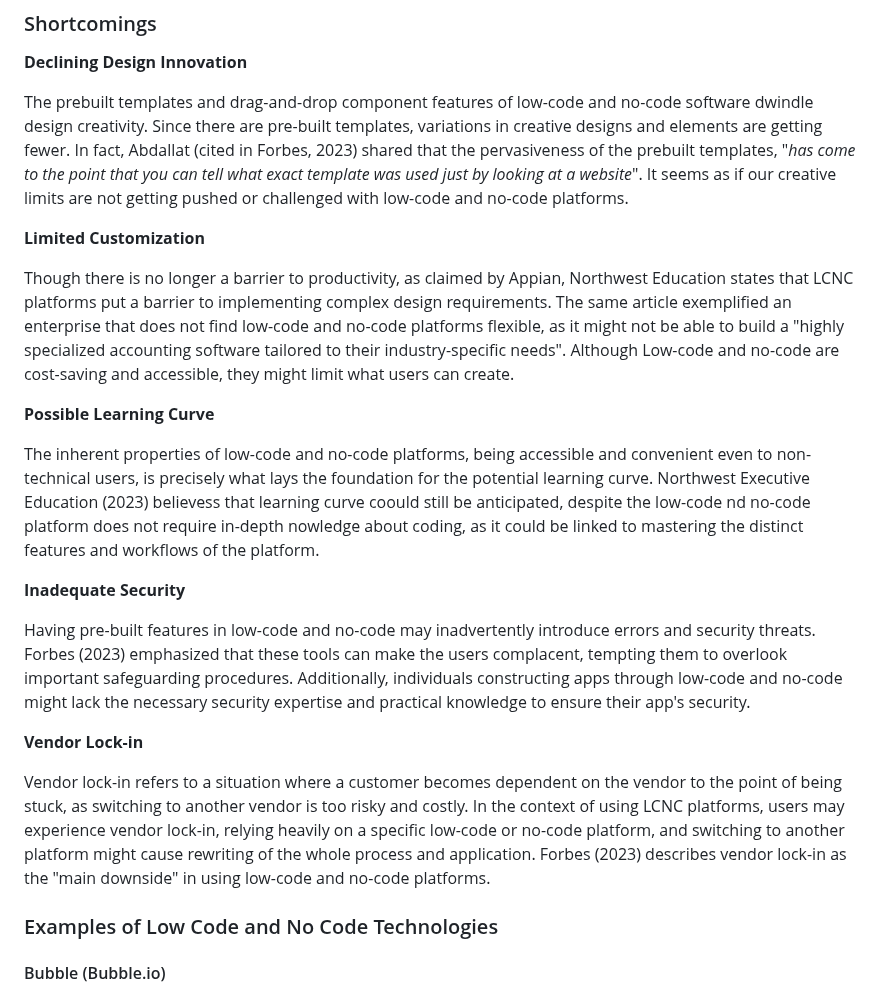
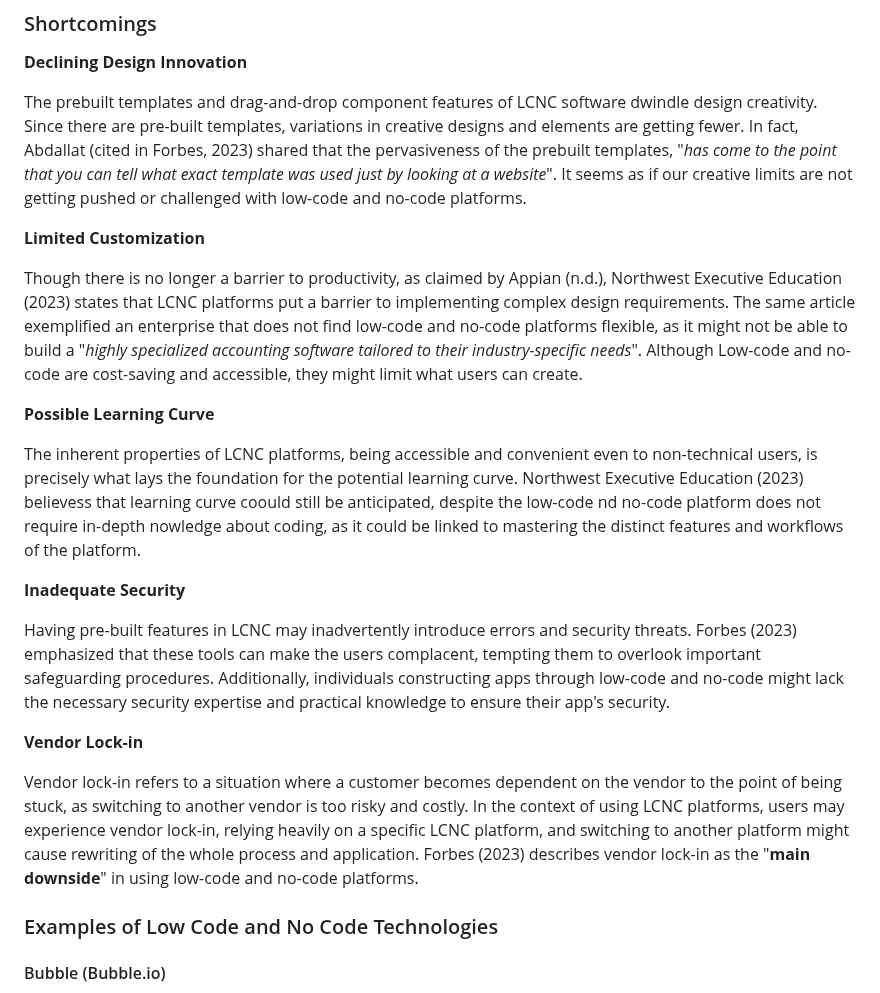
Before and after one commit to ibportugal/mms142-groupk-2023.github.io, a Markdown page: README.md, the part around the change. Drawn GitHub-style.

Commit message:
Update README.md
edited some lines on benefits and shorcomings

```diff
--- a/README.md
+++ b/README.md
@@ -54,23 +54,23 @@ The existence of pre-built templates and drag-and-drop interfaces in low-code an
 
 **Declining Design Innovation**
 
-The prebuilt templates and drag-and-drop component features of low-code and no-code software dwindle design creativity. Since there are pre-built templates, variations in creative designs and elements are getting fewer. In fact, Abdallat (cited in Forbes, 2023) shared that the pervasiveness of the prebuilt templates, "_has come to the point that you can tell what exact template was used just by looking at a website_". It seems as if our creative limits are not getting pushed or challenged with low-code and no-code platforms.
+The prebuilt templates and drag-and-drop component features of LCNC software dwindle design creativity. Since there are pre-built templates, variations in creative designs and elements are getting fewer. In fact, Abdallat (cited in Forbes, 2023) shared that the pervasiveness of the prebuilt templates, "_has come to the point that you can tell what exact template was used just by looking at a website_". It seems as if our creative limits are not getting pushed or challenged with low-code and no-code platforms.
 
 **Limited Customization**
 
-Though there is no longer a barrier to productivity, as claimed by Appian, Northwest Education states that LCNC platforms put a barrier to implementing complex design requirements. The same article exemplified an enterprise that does not find low-code and no-code platforms flexible, as it might not be able to build a "highly specialized accounting software tailored to their industry-specific needs". Although Low-code and no-code are cost-saving and accessible, they might limit what users can create.
+Though there is no longer a barrier to productivity, as claimed by Appian (n.d.), Northwest Executive Education (2023) states that LCNC platforms put a barrier to implementing complex design requirements. The same article exemplified an enterprise that does not find low-code and no-code platforms flexible, as it might not be able to build a "_highly specialized accounting software tailored to their industry-specific needs_". Although Low-code and no-code are cost-saving and accessible, they might limit what users can create.
 
 **Possible Learning Curve**
 
-The inherent properties of low-code and no-code platforms, being accessible and convenient even to non-technical users, is precisely what lays the foundation for the potential learning curve. Northwest Executive Education (2023) believess that learning curve coould still be anticipated, despite the low-code nd no-code platform does not require in-depth nowledge about coding, as it could be linked to mastering the distinct features and workflows of the platform.
+The inherent properties of LCNC platforms, being accessible and convenient even to non-technical users, is precisely what lays the foundation for the potential learning curve. Northwest Executive Education (2023) believess that learning curve coould still be anticipated, despite the low-code nd no-code platform does not require in-depth nowledge about coding, as it could be linked to mastering the distinct features and workflows of the platform.
 
 **Inadequate Security**
 
-Having pre-built features in low-code and no-code may inadvertently introduce errors and security threats. Forbes (2023) emphasized that these tools can make the users complacent, tempting them to overlook important safeguarding procedures. Additionally, individuals constructing apps through low-code and no-code might lack the necessary security expertise and practical knowledge to ensure their app's security.
+Having pre-built features in LCNC may inadvertently introduce errors and security threats. Forbes (2023) emphasized that these tools can make the users complacent, tempting them to overlook important safeguarding procedures. Additionally, individuals constructing apps through low-code and no-code might lack the necessary security expertise and practical knowledge to ensure their app's security.
 
 **Vendor Lock-in**
 
-Vendor lock-in refers to a situation where a customer becomes dependent on the vendor to the point of being stuck, as switching to another vendor is too risky and costly. In the context of using LCNC platforms, users may experience vendor lock-in, relying heavily on a specific low-code or no-code platform, and switching to another platform might cause rewriting of the whole process and application. Forbes (2023) describes vendor lock-in as the "main downside" in using low-code and no-code platforms.
+Vendor lock-in refers to a situation where a customer becomes dependent on the vendor to the point of being stuck, as switching to another vendor is too risky and costly. In the context of using LCNC platforms, users may experience vendor lock-in, relying heavily on a specific LCNC platform, and switching to another platform might cause rewriting of the whole process and application. Forbes (2023) describes vendor lock-in as the "**main downside**" in using low-code and no-code platforms.
 
   ### Examples of Low Code and No Code Technologies
 
```
